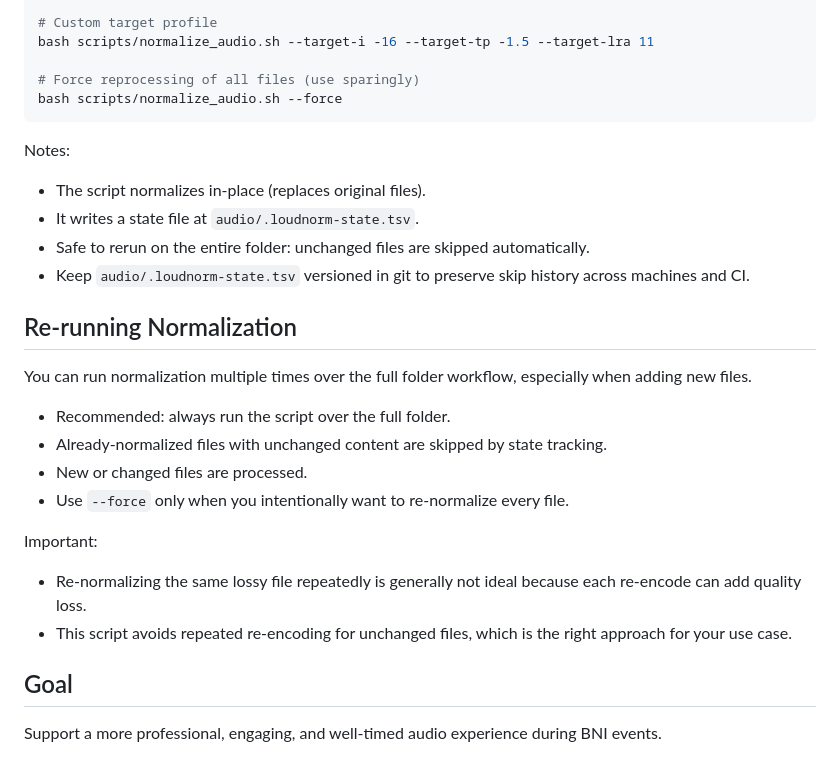
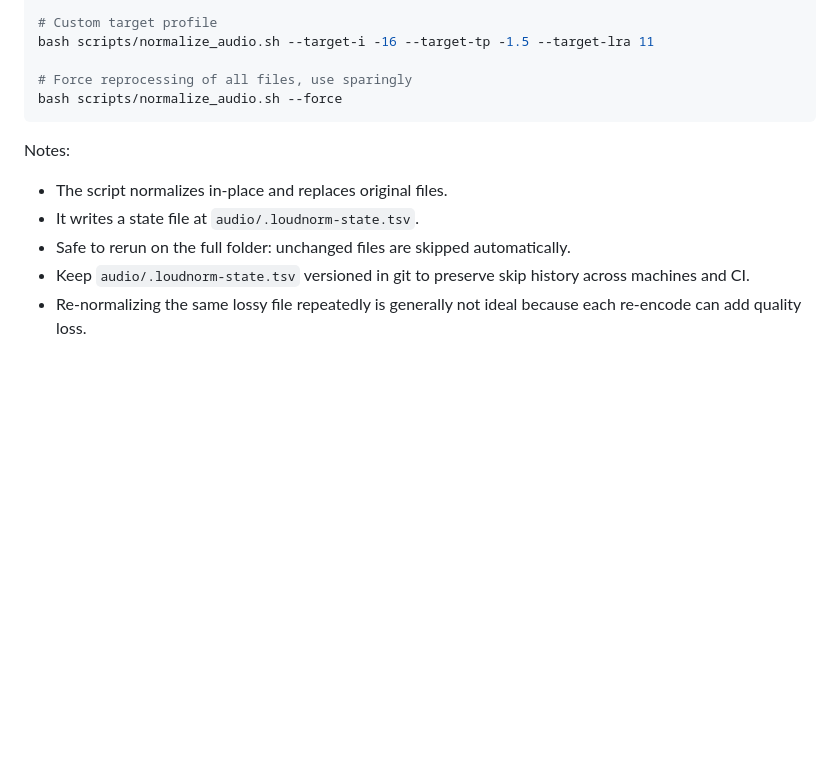
Before and after one commit to mneis/bni_sfx_board, a Markdown page: README.md, the part around one of its changes. GitHub-like rendering; blank space fills up the shorter version.

````diff
--- a/README.md
+++ b/README.md
@@ -91,31 +136,14 @@ bash scripts/normalize_audio.sh --dry-run
 # Custom target profile
 bash scripts/normalize_audio.sh --target-i -16 --target-tp -1.5 --target-lra 11
 
-# Force reprocessing of all files (use sparingly)
+# Force reprocessing of all files, use sparingly
 bash scripts/normalize_audio.sh --force
 ```
 
 Notes:
 
-- The script normalizes in-place (replaces original files).
+- The script normalizes in-place and replaces original files.
 - It writes a state file at `audio/.loudnorm-state.tsv`.
-- Safe to rerun on the entire folder: unchanged files are skipped automatically.
+- Safe to rerun on the full folder: unchanged files are skipped automatically.
 - Keep `audio/.loudnorm-state.tsv` versioned in git to preserve skip history across machines and CI.
-
-## Re-running Normalization
-
-You can run normalization multiple times over the full folder workflow, especially when adding new files.
-
-- Recommended: always run the script over the full folder.
-- Already-normalized files with unchanged content are skipped by state tracking.
-- New or changed files are processed.
-- Use `--force` only when you intentionally want to re-normalize every file.
-
-Important:
-
 - Re-normalizing the same lossy file repeatedly is generally not ideal because each re-encode can add quality loss.
-- This script avoids repeated re-encoding for unchanged files, which is the right approach for your use case.
-
-## Goal
-
-Support a more professional, engaging, and well-timed audio experience during BNI events.
````
Also changed, not shown: other parts of README.md (+79 -34 lines).
